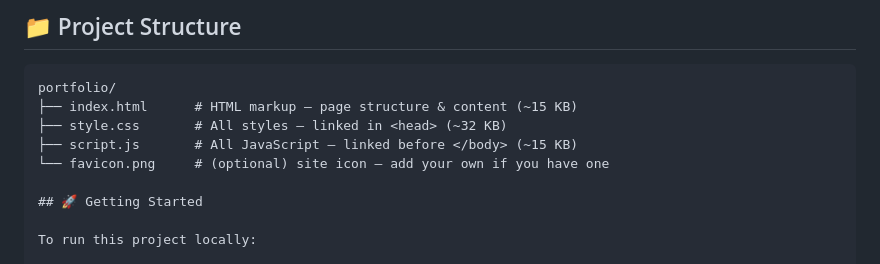
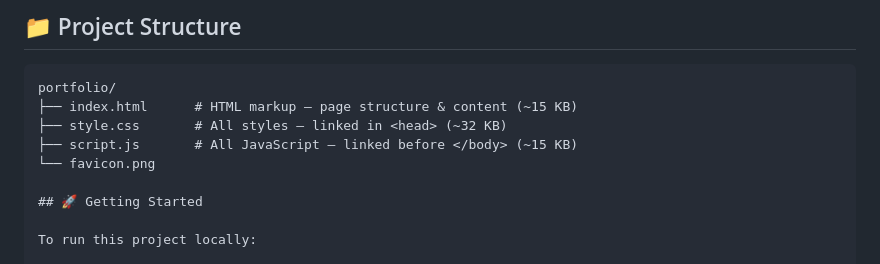
Before and after one commit to Avinashukla960/Avinash-Shukla, a Markdown page: README.md, the part around the change. GitHub-like rendering.

```diff
--- a/README.md
+++ b/README.md
@@ -50,7 +50,7 @@ portfolio/
 ├── index.html      # HTML markup — page structure & content (~15 KB)
 ├── style.css       # All styles — linked in <head> (~32 KB)
 ├── script.js       # All JavaScript — linked before </body> (~15 KB)
-└── favicon.png     # (optional) site icon — add your own if you have one
+└── favicon.png
 
 ## 🚀 Getting Started
 
```
